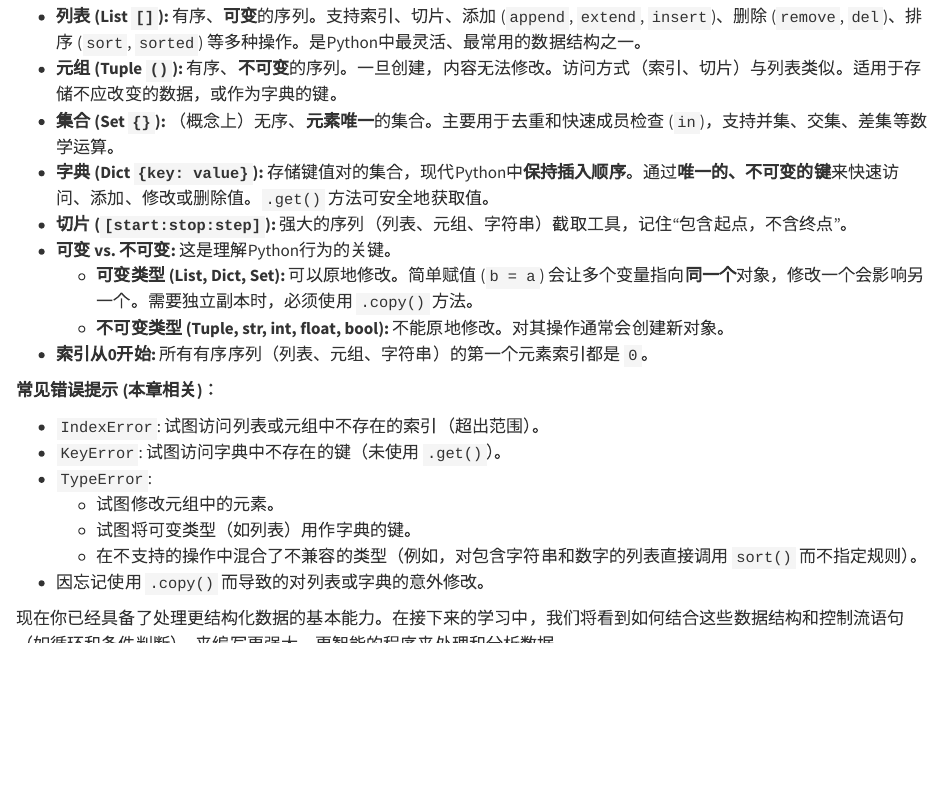
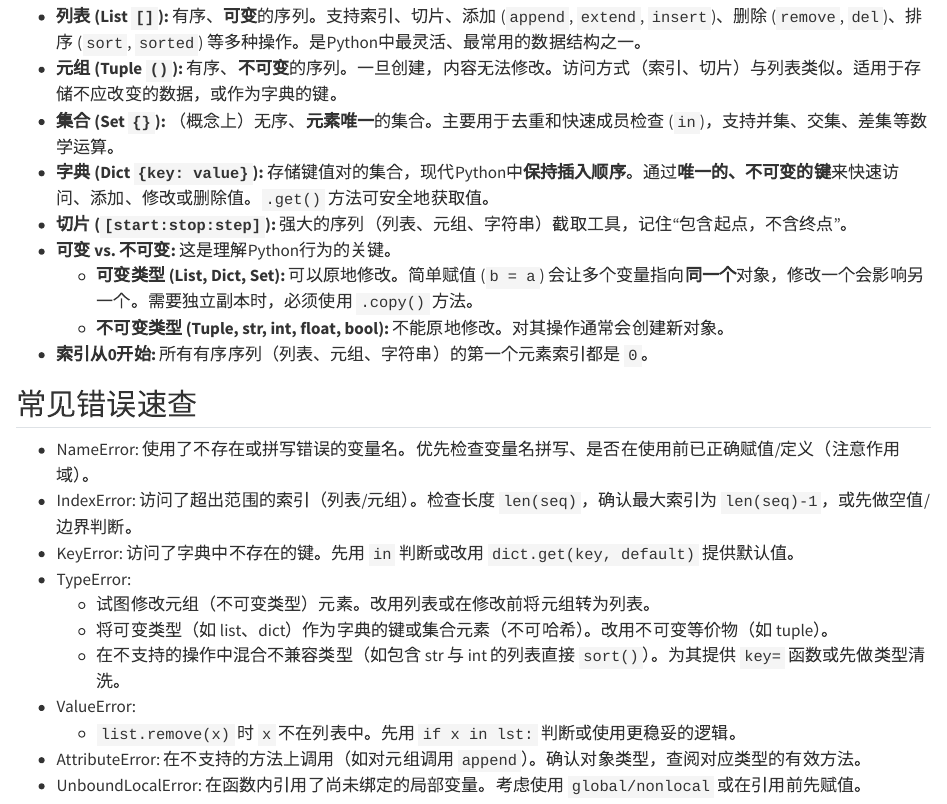
Before and after one commit to itsaquestion/py4ss_v4, a Quarto document (book_parts/python_basics/04-data-structures.qmd): the page in a window 1100 px wide, from 6690 px down. Rendered offline with R 4.5, knitr and Pandoc in place of Quarto, with nearby package versions; some code elsewhere in the file could not run offline.

Commit message:
修正数据结构最后的错误列表

```diff
--- a/book_parts/python_basics/04-data-structures.qmd
+++ b/book_parts/python_basics/04-data-structures.qmd
@@ -1024,19 +1024,6 @@ print(all_items[0])
     *   **不可变类型 (Tuple, str, int, float, bool):** 不能原地修改。对其操作通常会创建新对象。
 *   **索引从0开始:** 所有有序序列（列表、元组、字符串）的第一个元素索引都是 `0`。
 
-**常见错误提示 (本章相关)：**
-
-*   `IndexError`: 试图访问列表或元组中不存在的索引（超出范围）。
-*   `KeyError`: 试图访问字典中不存在的键（未使用 `.get()`）。
-*   `TypeError`:
-    *   试图修改元组中的元素。
-    *   试图将可变类型（如列表）用作字典的键。
-    *   在不支持的操作中混合了不兼容的类型（例如，对包含字符串和数字的列表直接调用 `sort()` 而不指定规则）。
-*   因忘记使用 `.copy()` 而导致的对列表或字典的意外修改。
-
-现在你已经具备了处理更结构化数据的基本能力。在接下来的学习中，我们将看到如何结合这些数据结构和控制流语句（如循环和条件判断），来编写更强大、更智能的程序来处理和分析数据。
-
-
 ## 常见错误速查
 
 - NameError: 使用了不存在或拼写错误的变量名。优先检查变量名拼写、是否在使用前已正确赋值/定义（注意作用域）。
```
Also changed, not shown: book_parts/python_basics/05-control-and-loops.qmd (+6 -6 lines).
